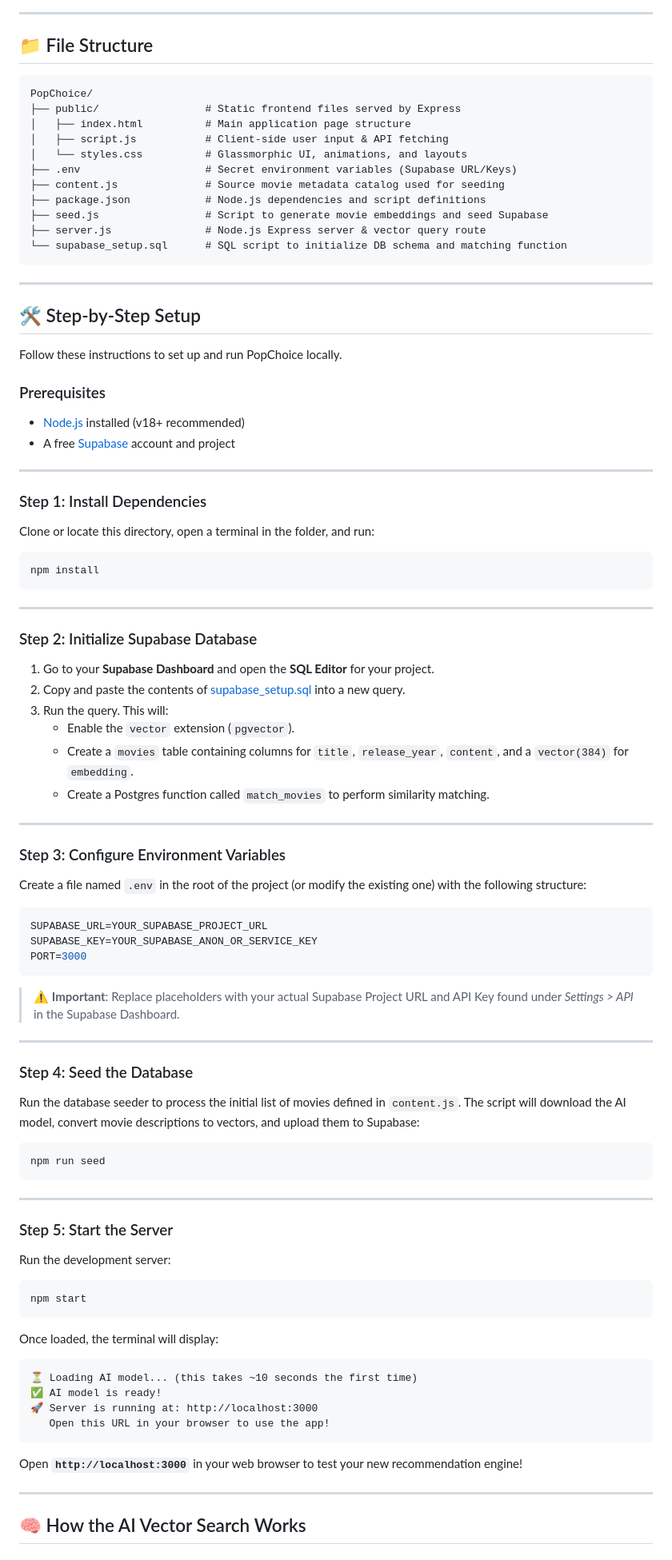
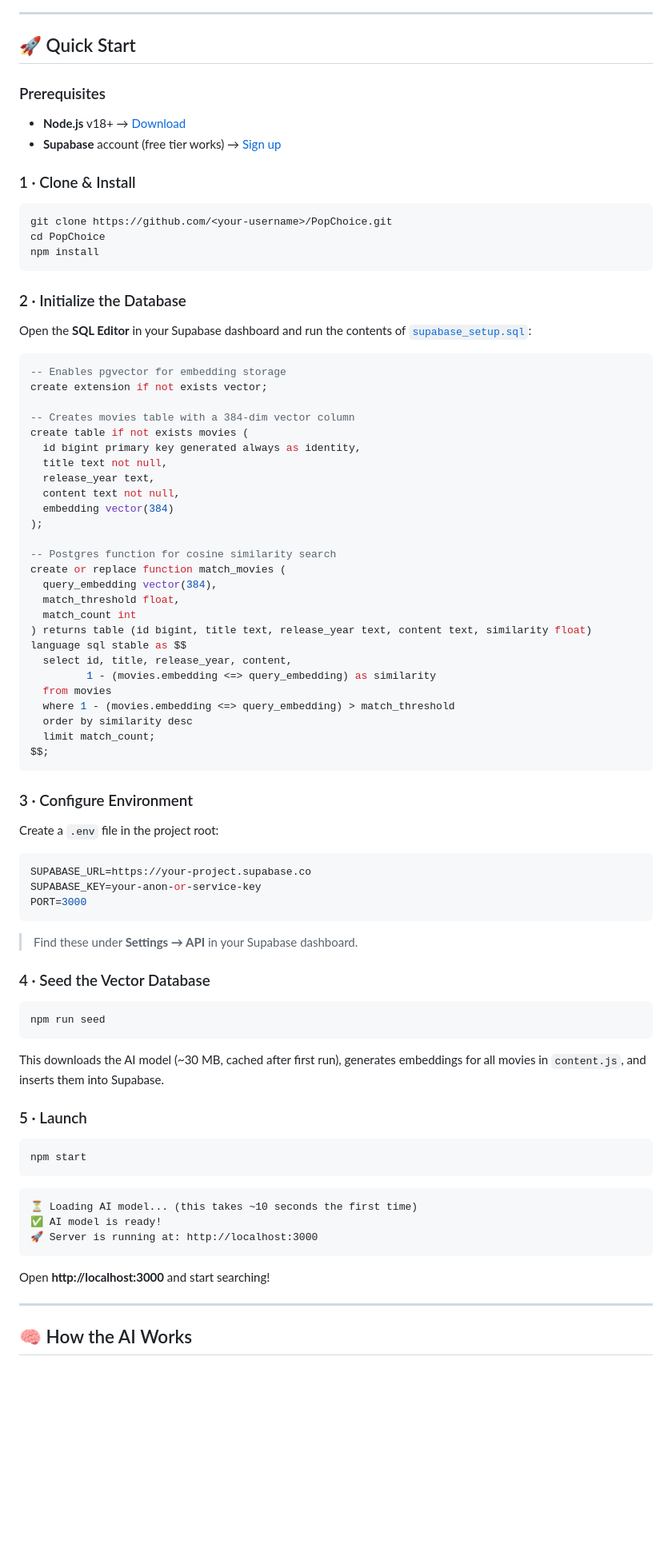
Before and after one commit to Vamshimamidipelli/PopChoice, a Markdown page: README.md, the part around one of its changes. Shown at 80% size. GitHub-like rendering; blank space fills up the shorter version.

Commit message:
Revise README for improved clarity and structure
Updated README to enhance clarity and organization, including sections on features, architecture, setup instructions, and user interface design.

````diff
--- a/README.md
+++ b/README.md
@@ -38,94 +89,89 @@ sequenceDiagram
 
 ---
 
-## 📁 File Structure
-
-```text
-PopChoice/
-├── public/                 # Static frontend files served by Express
-│   ├── index.html          # Main application page structure
-│   ├── script.js           # Client-side user input & API fetching
-│   └── styles.css          # Glassmorphic UI, animations, and layouts
-├── .env                    # Secret environment variables (Supabase URL/Keys)
-├── content.js              # Source movie metadata catalog used for seeding
-├── package.json            # Node.js dependencies and script definitions
-├── seed.js                 # Script to generate movie embeddings and seed Supabase
-├── server.js               # Node.js Express server & vector query route
-└── supabase_setup.sql      # SQL script to initialize DB schema and matching function
-```
-
----
-
-## 🛠️ Step-by-Step Setup
-
-Follow these instructions to set up and run PopChoice locally.
+## 🚀 Quick Start
 
 ### Prerequisites
-*   [Node.js](https://nodejs.org/) installed (v18+ recommended)
-*   A free [Supabase](https://supabase.com/) account and project
 
----
+- **Node.js** v18+ → [Download](https://nodejs.org/)
+- **Supabase** account (free tier works) → [Sign up](https://supabase.com/)
 
-### Step 1: Install Dependencies
+### 1 · Clone & Install
 
-Clone or locate this directory, open a terminal in the folder, and run:
 ```bash
+git clone https://github.com/<your-username>/PopChoice.git
+cd PopChoice
 npm install
 ```
 
----
+### 2 · Initialize the Database
 
-### Step 2: Initialize Supabase Database
+Open the **SQL Editor** in your Supabase dashboard and run the contents of [`supabase_setup.sql`](supabase_setup.sql):
 
-1. Go to your **Supabase Dashboard** and open the **SQL Editor** for your project.
-2. Copy and paste the contents of [supabase_setup.sql](file:///c:/Users/91630/OneDrive/Desktop/FullStock%20By%20Scrimba/backend/PopChoice/supabase_setup.sql) into a new query.
-3. Run the query. This will:
-   * Enable the `vector` extension (`pgvector`).
-   * Create a `movies` table containing columns for `title`, `release_year`, `content`, and a `vector(384)` for `embedding`.
-   * Create a Postgres function called `match_movies` to perform similarity matching.
+```sql
+-- Enables pgvector for embedding storage
+create extension if not exists vector;
 
----
+-- Creates movies table with a 384-dim vector column
+create table if not exists movies (
+  id bigint primary key generated always as identity,
+  title text not null,
+  release_year text,
+  content text not null,
+  embedding vector(384)
+);
 
-### Step 3: Configure Environment Variables
+-- Postgres function for cosine similarity search
+create or replace function match_movies (
+  query_embedding vector(384),
+  match_threshold float,
+  match_count int
+) returns table (id bigint, title text, release_year text, content text, similarity float)
+language sql stable as $$
+  select id, title, release_year, content,
+         1 - (movies.embedding <=> query_embedding) as similarity
+  from movies
+  where 1 - (movies.embedding <=> query_embedding) > match_threshold
+  order by similarity desc
+  limit match_count;
+$$;
+```
 
-Create a file named `.env` in the root of the project (or modify the existing one) with the following structure:
+### 3 · Configure Environment
+
+Create a `.env` file in the project root:
 
 ```env
-SUPABASE_URL=YOUR_SUPABASE_PROJECT_URL
-SUPABASE_KEY=YOUR_SUPABASE_ANON_OR_SERVICE_KEY
+SUPABASE_URL=https://your-project.supabase.co
+SUPABASE_KEY=your-anon-or-service-key
 PORT=3000
 ```
-> ⚠️ **Important**: Replace placeholders with your actual Supabase Project URL and API Key found under *Settings > API* in the Supabase Dashboard.
 
----
+> Find these under **Settings → API** in your Supabase dashboard.
 
-### Step 4: Seed the Database
-
-Run the database seeder to process the initial list of movies defined in `content.js`. The script will download the AI model, convert movie descriptions to vectors, and upload them to Supabase:
+### 4 · Seed the Vector Database
 
 ```bash
 npm run seed
 ```
 
----
+This downloads the AI model (~30 MB, cached after first run), generates embeddings for all movies in `content.js`, and inserts them into Supabase.
 
-### Step 5: Start the Server
+### 5 · Launch
 
-Run the development server:
 ```bash
 npm start
 ```
 
-Once loaded, the terminal will display:
-```text
+```
 ⏳ Loading AI model... (this takes ~10 seconds the first time)
 ✅ AI model is ready!
 🚀 Server is running at: http://localhost:3000
-   Open this URL in your browser to use the app!
 ```
-Open **`http://localhost:3000`** in your web browser to test your new recommendation engine!
+
+Open **http://localhost:3000** and start searching!
 
 ---
 
-## 🧠 How the AI Vector Search Works
+## 🧠 How the AI Works
 
````
Also changed, not shown: other parts of README.md (+210 -46 lines).
